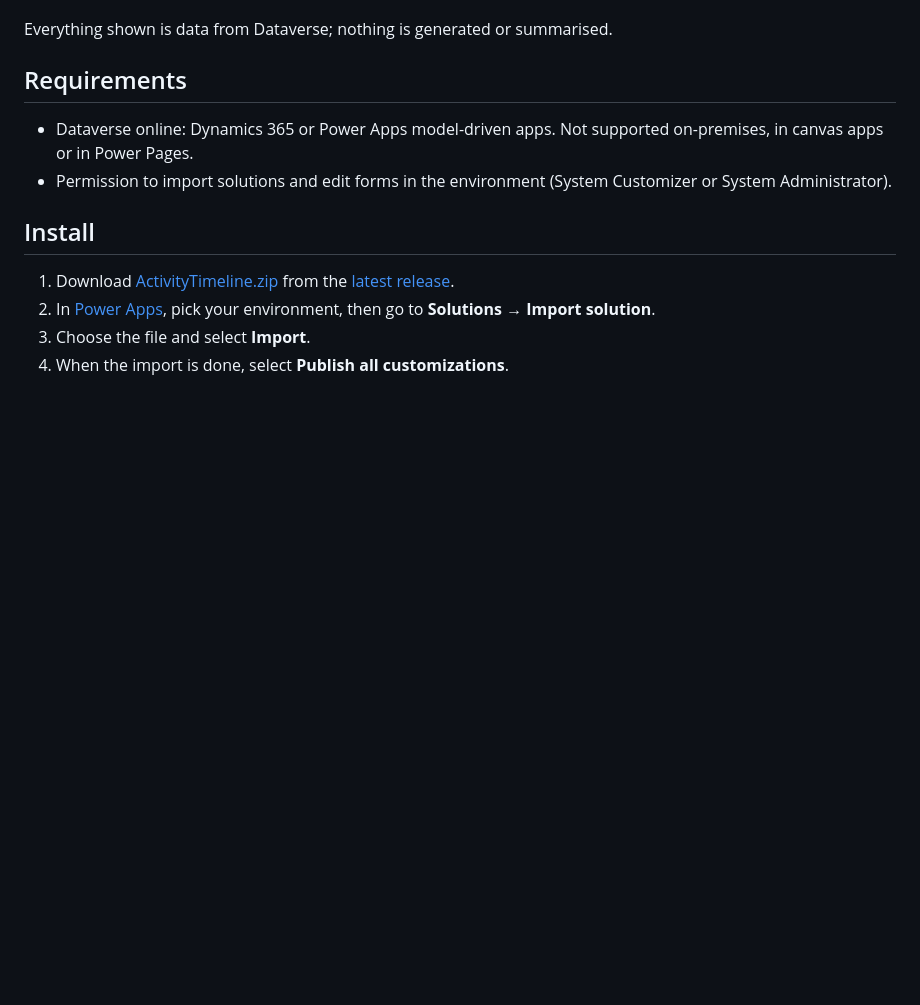
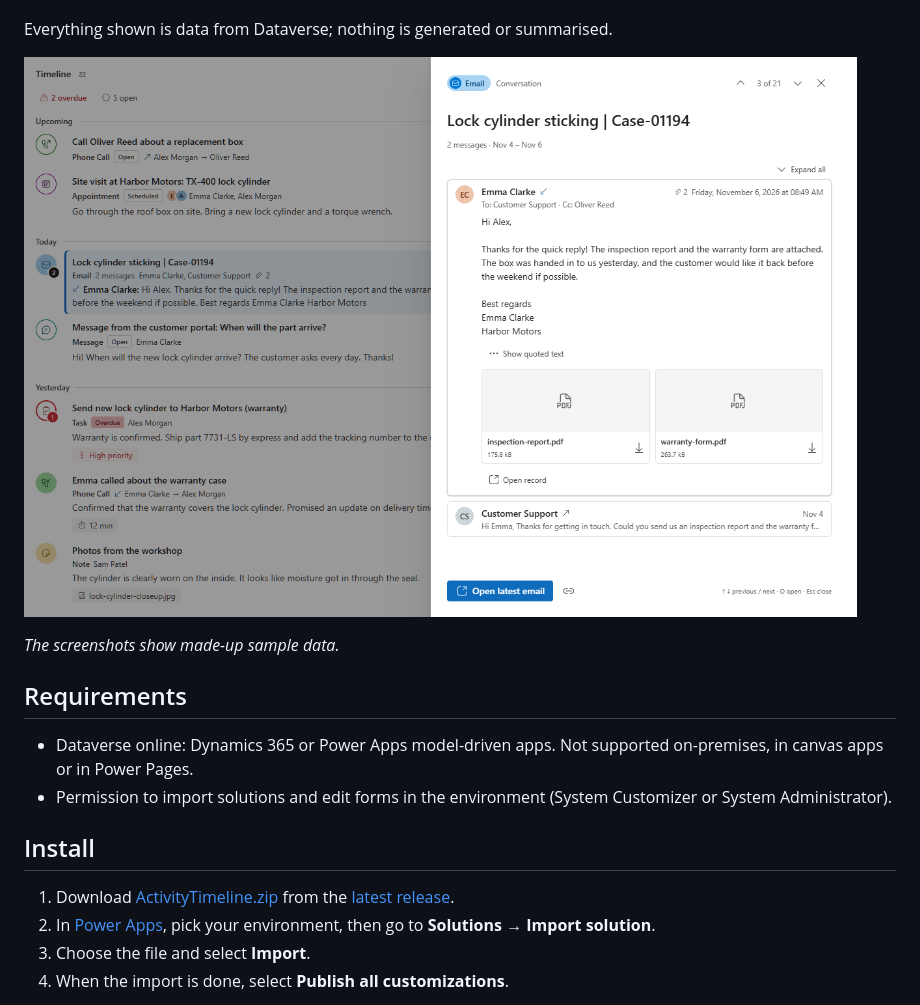
Before and after one commit to thomassandsor/activity-timeline-pcf, a Markdown page: README.md, the part around one of its changes. Drawn GitHub-style; pictures changed too: docs/images/preview.png (added); blank space fills up the shorter version.

Commit message:
Add screenshots; English sample data for the test harness
The sample data only runs in the local test harness, so the released solution is unchanged.

```diff
--- a/README.md
+++ b/README.md
@@ -20,6 +22,10 @@ conversations, and preview any activity without leaving the form.
 - **English, Norwegian and Swedish**, following each user's language in Dataverse.
 
 Everything shown is data from Dataverse; nothing is generated or summarised.
+
+![The preview panel showing an email conversation next to the timeline](docs/images/preview.png)
+
+*The screenshots show made-up sample data.*
 
 ## Requirements
 
```
Also changed, not shown: other parts of README.md (+2 -0 lines), docs/DEVELOPMENT.md (+2 -1 lines), docs/images/timeline.png (added), 2 other files.
